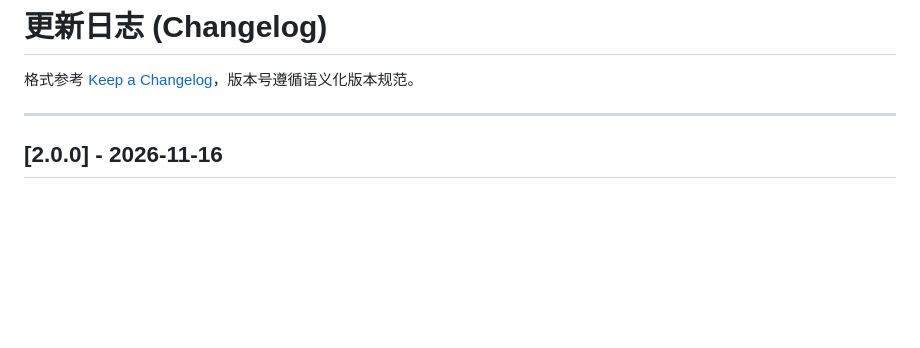
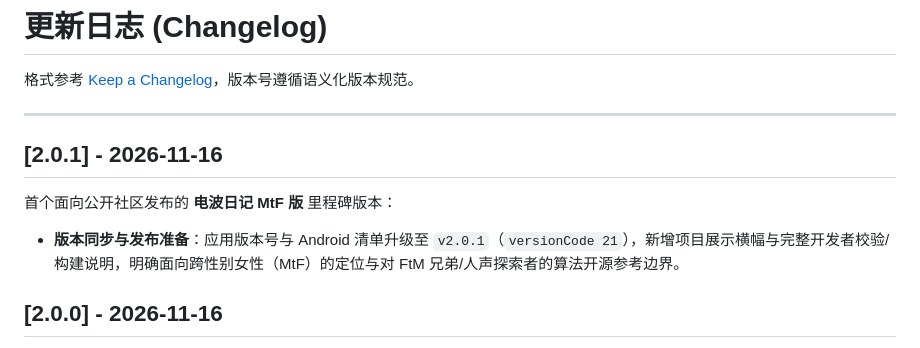
Before and after one commit to xling001/radio-diary, a Markdown page: CHANGELOG.md, the part around the change. Drawn GitHub-style; blank space fills up the shorter version.

```diff
--- a/CHANGELOG.md
+++ b/CHANGELOG.md
@@ -3,6 +3,12 @@
 格式参考 [Keep a Changelog](https://keepachangelog.com/zh-CN/1.1.0/)，版本号遵循语义化版本规范。
 
 ---
+
+## [2.0.1] - 2026-11-16
+
+首个面向公开社区发布的 **电波日记 MtF 版** 里程碑版本：
+
+- **版本同步与发布准备**：应用版本号与 Android 清单升级至 `v2.0.1`（`versionCode 21`），新增项目展示横幅与完整开发者校验/构建说明，明确面向跨性别女性（MtF）的定位与对 FtM 兄弟/人声探索者的算法开源参考边界。
 
 ## [2.0.0] - 2026-11-16
 
```
Also changed, not shown: README.md (+39 -26 lines), assets/social-preview.png (added), 4 other files.
